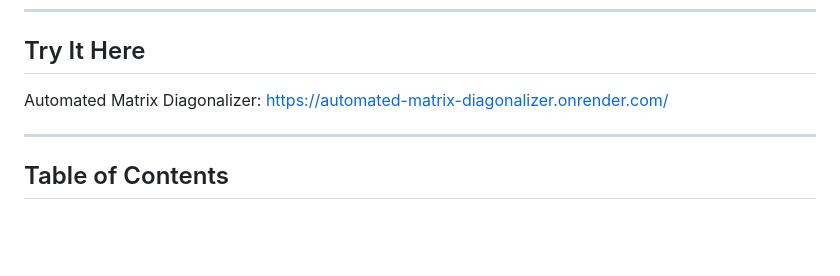
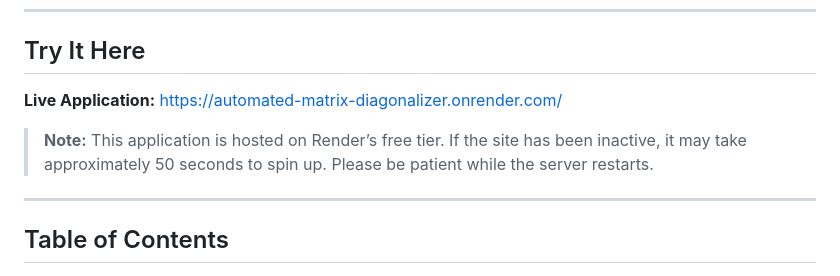
Before and after one commit to FarGlance/Automated-Matrix-Diagonalizer, a Markdown page: README.md, the part around one of its changes. Drawn GitHub-style; blank space fills up the shorter version.

```diff
--- a/README.md
+++ b/README.md
@@ -11,7 +11,9 @@ A web application that checks if an n×n matrix (n ≤ 5) is diagonalizable. If
 ---
 
 ## Try It Here
-Automated Matrix Diagonalizer: https://automated-matrix-diagonalizer.onrender.com/
+**Live Application:** [https://automated-matrix-diagonalizer.onrender.com/](https://automated-matrix-diagonalizer.onrender.com/)
+
+> **Note:** This application is hosted on Render’s free tier. If the site has been inactive, it may take approximately 50 seconds to spin up. Please be patient while the server restarts.
 
 ---
 ## Table of Contents
```
Also changed, not shown: other parts of README.md (+2 -2 lines).
